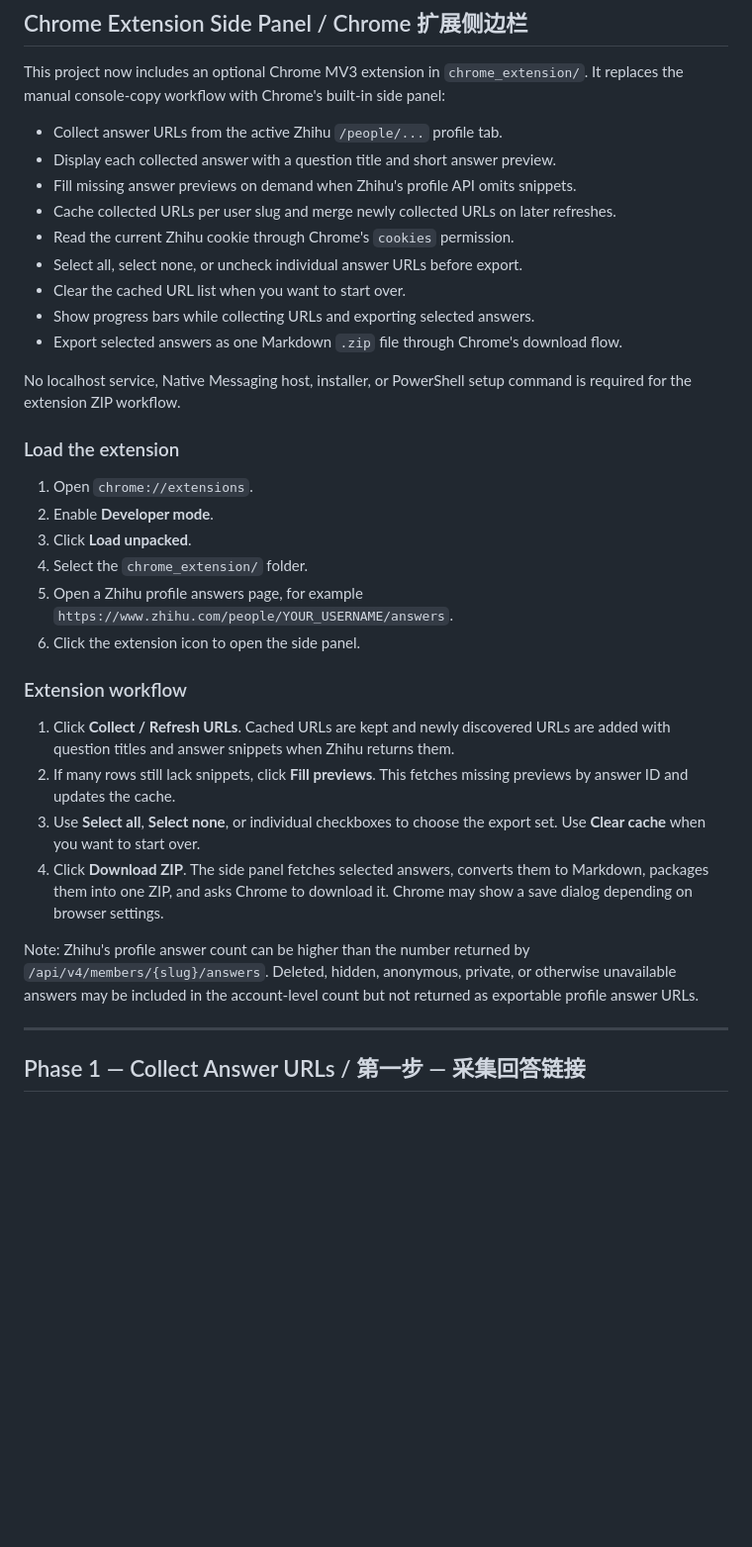
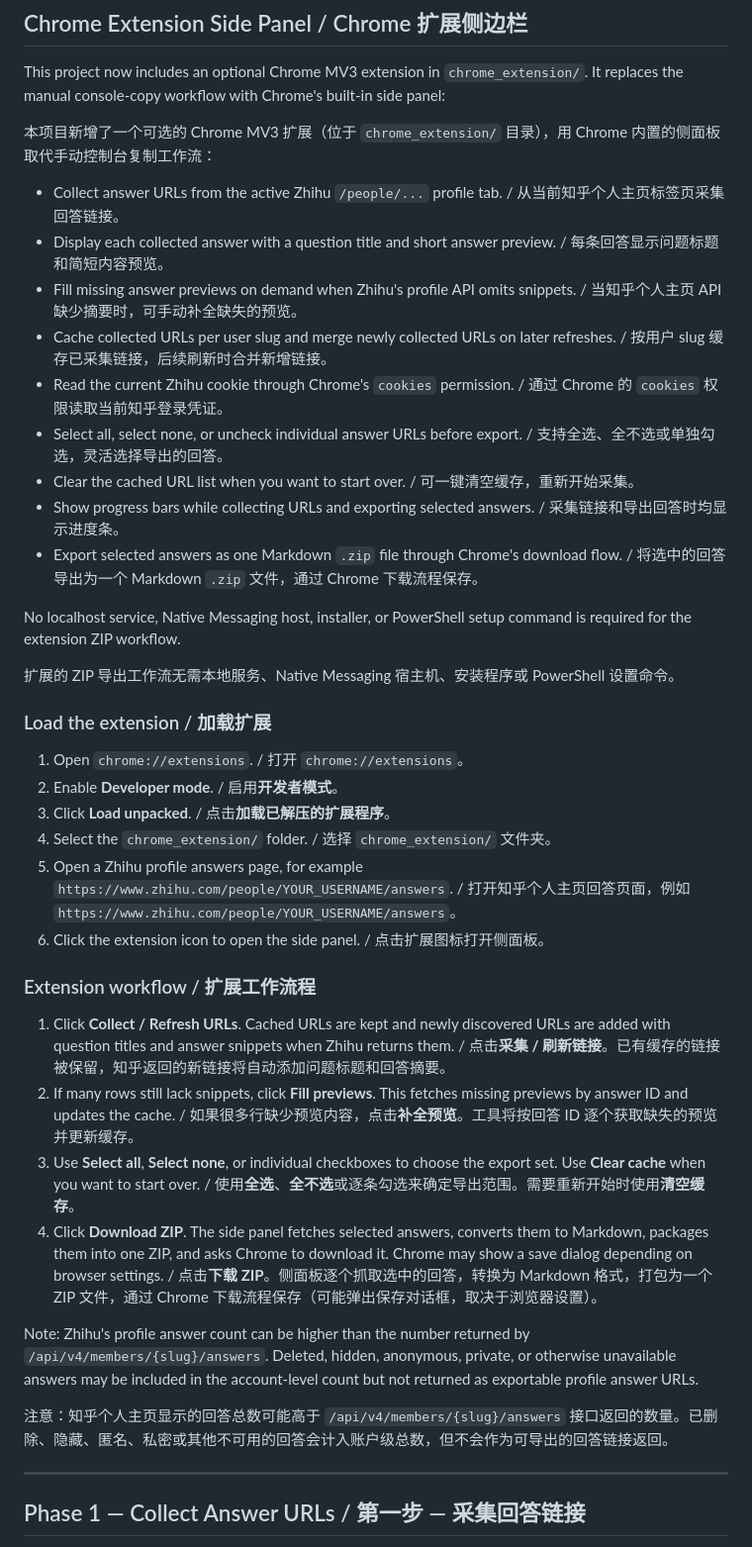
Before and after one commit to zhangshi0512/zhihu-batch-exporter, a Markdown page: README.md, the part around the change. Shown at 99% size. Drawn GitHub-style; blank space fills up the shorter version.

Commit message:
docs: add Chinese instructions for chrome-extension usage

```diff
--- a/README.md
+++ b/README.md
@@ -29,35 +29,41 @@ A two-phase toolkit for scraping all answer URLs from a Zhihu user's profile and
 This project now includes an optional Chrome MV3 extension in `chrome_extension/`.
 It replaces the manual console-copy workflow with Chrome's built-in side panel:
 
-- Collect answer URLs from the active Zhihu `/people/...` profile tab.
-- Display each collected answer with a question title and short answer preview.
-- Fill missing answer previews on demand when Zhihu's profile API omits snippets.
-- Cache collected URLs per user slug and merge newly collected URLs on later refreshes.
-- Read the current Zhihu cookie through Chrome's `cookies` permission.
-- Select all, select none, or uncheck individual answer URLs before export.
-- Clear the cached URL list when you want to start over.
-- Show progress bars while collecting URLs and exporting selected answers.
-- Export selected answers as one Markdown `.zip` file through Chrome's download flow.
+本项目新增了一个可选的 Chrome MV3 扩展（位于 `chrome_extension/` 目录），用 Chrome 内置的侧面板取代手动控制台复制工作流：
+
+- Collect answer URLs from the active Zhihu `/people/...` profile tab. / 从当前知乎个人主页标签页采集回答链接。
+- Display each collected answer with a question title and short answer preview. / 每条回答显示问题标题和简短内容预览。
+- Fill missing answer previews on demand when Zhihu's profile API omits snippets. / 当知乎个人主页 API 缺少摘要时，可手动补全缺失的预览。
+- Cache collected URLs per user slug and merge newly collected URLs on later refreshes. / 按用户 slug 缓存已采集链接，后续刷新时合并新增链接。
+- Read the current Zhihu cookie through Chrome's `cookies` permission. / 通过 Chrome 的 `cookies` 权限读取当前知乎登录凭证。
+- Select all, select none, or uncheck individual answer URLs before export. / 支持全选、全不选或单独勾选，灵活选择导出的回答。
+- Clear the cached URL list when you want to start over. / 可一键清空缓存，重新开始采集。
+- Show progress bars while collecting URLs and exporting selected answers. / 采集链接和导出回答时均显示进度条。
+- Export selected answers as one Markdown `.zip` file through Chrome's download flow. / 将选中的回答导出为一个 Markdown `.zip` 文件，通过 Chrome 下载流程保存。
 
 No localhost service, Native Messaging host, installer, or PowerShell setup command is required for the extension ZIP workflow.
 
-### Load the extension
+扩展的 ZIP 导出工作流无需本地服务、Native Messaging 宿主机、安装程序或 PowerShell 设置命令。
 
-1. Open `chrome://extensions`.
-2. Enable **Developer mode**.
-3. Click **Load unpacked**.
-4. Select the `chrome_extension/` folder.
-5. Open a Zhihu profile answers page, for example `https://www.zhihu.com/people/YOUR_USERNAME/answers`.
-6. Click the extension icon to open the side panel.
+### Load the extension / 加载扩展
 
-### Extension workflow
+1. Open `chrome://extensions`. / 打开 `chrome://extensions`。
+2. Enable **Developer mode**. / 启用**开发者模式**。
+3. Click **Load unpacked**. / 点击**加载已解压的扩展程序**。
+4. Select the `chrome_extension/` folder. / 选择 `chrome_extension/` 文件夹。
+5. Open a Zhihu profile answers page, for example `https://www.zhihu.com/people/YOUR_USERNAME/answers`. / 打开知乎个人主页回答页面，例如 `https://www.zhihu.com/people/YOUR_USERNAME/answers`。
+6. Click the extension icon to open the side panel. / 点击扩展图标打开侧面板。
 
-1. Click **Collect / Refresh URLs**. Cached URLs are kept and newly discovered URLs are added with question titles and answer snippets when Zhihu returns them.
-2. If many rows still lack snippets, click **Fill previews**. This fetches missing previews by answer ID and updates the cache.
-3. Use **Select all**, **Select none**, or individual checkboxes to choose the export set. Use **Clear cache** when you want to start over.
-4. Click **Download ZIP**. The side panel fetches selected answers, converts them to Markdown, packages them into one ZIP, and asks Chrome to download it. Chrome may show a save dialog depending on browser settings.
+### Extension workflow / 扩展工作流程
+
+1. Click **Collect / Refresh URLs**. Cached URLs are kept and newly discovered URLs are added with question titles and answer snippets when Zhihu returns them. / 点击**采集 / 刷新链接**。已有缓存的链接被保留，知乎返回的新链接将自动添加问题标题和回答摘要。
+2. If many rows still lack snippets, click **Fill previews**. This fetches missing previews by answer ID and updates the cache. / 如果很多行缺少预览内容，点击**补全预览**。工具将按回答 ID 逐个获取缺失的预览并更新缓存。
+3. Use **Select all**, **Select none**, or individual checkboxes to choose the export set. Use **Clear cache** when you want to start over. / 使用**全选**、**全不选**或逐条勾选来确定导出范围。需要重新开始时使用**清空缓存**。
+4. Click **Download ZIP**. The side panel fetches selected answers, converts them to Markdown, packages them into one ZIP, and asks Chrome to download it. Chrome may show a save dialog depending on browser settings. / 点击**下载 ZIP**。侧面板逐个抓取选中的回答，转换为 Markdown 格式，打包为一个 ZIP 文件，通过 Chrome 下载流程保存（可能弹出保存对话框，取决于浏览器设置）。
 
 Note: Zhihu's profile answer count can be higher than the number returned by `/api/v4/members/{slug}/answers`. Deleted, hidden, anonymous, private, or otherwise unavailable answers may be included in the account-level count but not returned as exportable profile answer URLs.
+
+注意：知乎个人主页显示的回答总数可能高于 `/api/v4/members/{slug}/answers` 接口返回的数量。已删除、隐藏、匿名、私密或其他不可用的回答会计入账户级总数，但不会作为可导出的回答链接返回。
 
 ---
 
```
